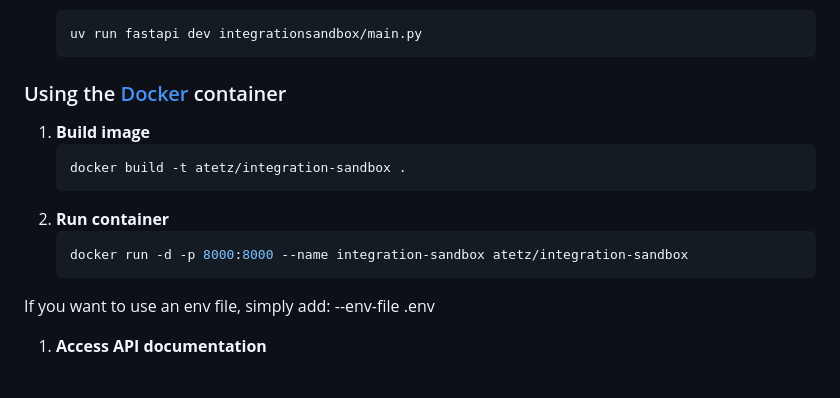
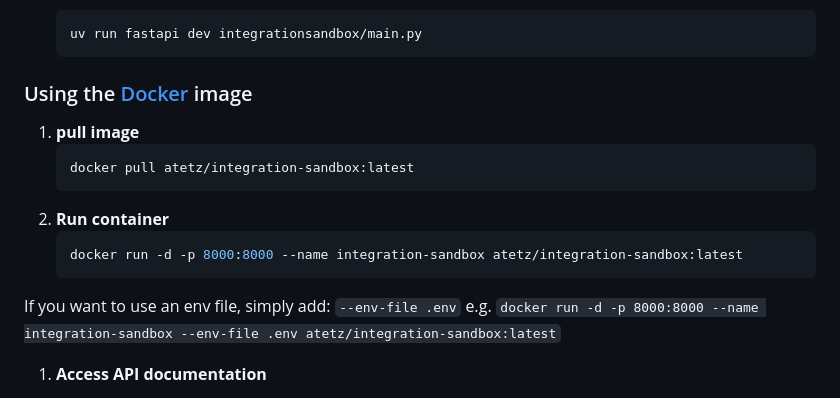
Before and after one commit to atetz/integration-sandbox, a Markdown page: README.md, the part around the change. Drawn GitHub-style.

````diff
--- a/README.md
+++ b/README.md
@@ -143,16 +143,16 @@ Since we're handling dummy data that is generated there are obviously some short
    ```bash
    uv run fastapi dev integrationsandbox/main.py
    ```
-### Using the [Docker](https://docs.docker.com/get-docker/) container
-1. **Build image**
+### Using the [Docker](https://docs.docker.com/get-docker/) image
+1. **pull image**
     ```bash
-    docker build -t atetz/integration-sandbox .
+    docker pull atetz/integration-sandbox:latest
     ```
 1. **Run container**
     ```bash
-    docker run -d -p 8000:8000 --name integration-sandbox atetz/integration-sandbox
+    docker run -d -p 8000:8000 --name integration-sandbox atetz/integration-sandbox:latest
     ```
-If you want to use an env file, simply add: --env-file .env
+If you want to use an env file, simply add: `--env-file .env` e.g.  `docker run -d -p 8000:8000 --name integration-sandbox --env-file .env atetz/integration-sandbox:latest`
 
 1. **Access API documentation**
    - Swagger UI: http://localhost:8000/docs
````
